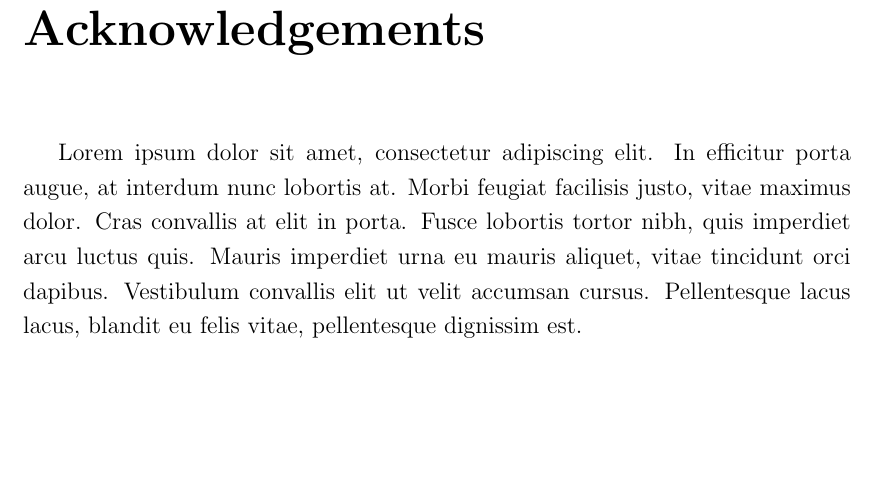
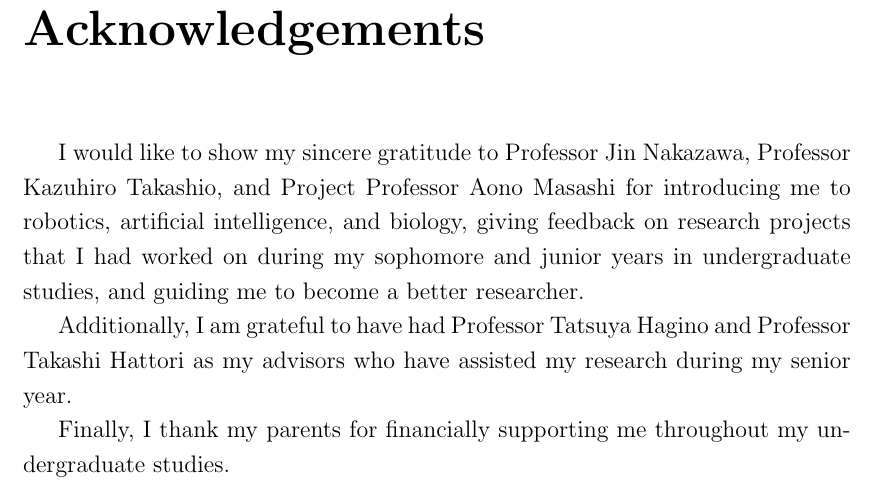
Before and after one commit to johnlime/undergrad_thesis, a LaTeX thesis (main.tex): part of page 41 of 65, cut so that both start at the same text, the shorter picture padded with empty space. Compiled offline with pdfLaTeX.

Commit message:
acknowledgements

```diff
--- a/main.tex
+++ b/main.tex
@@ -127,7 +127,11 @@ Lorem ipsum dolor sit amet, consectetur adipiscing elit. In efficitur porta augu
 
   % Acknowledgements
   \acknowledgements
-  Lorem ipsum dolor sit amet, consectetur adipiscing elit. In efficitur porta augue, at interdum nunc lobortis at. Morbi feugiat facilisis justo, vitae maximus dolor. Cras convallis at elit in porta. Fusce lobortis tortor nibh, quis imperdiet arcu luctus quis. Mauris imperdiet urna eu mauris aliquet, vitae tincidunt orci dapibus. Vestibulum convallis elit ut velit accumsan cursus. Pellentesque lacus lacus, blandit eu felis vitae, pellentesque dignissim est.
+  I would like to show my sincere gratitude to Professor Jin Nakazawa, Professor Kazuhiro Takashio, and Project Professor Aono Masashi for introducing me to robotics, artificial intelligence, and biology, giving feedback on research projects that I had worked on during my sophomore and junior years in undergraduate studies, and guiding me to become a better researcher.
+
+  Additionally, I am grateful to have had Professor Tatsuya Hagino and Professor Takashi Hattori as my advisors who have assisted my research during my senior year.
+
+  Finally, I thank my parents for financially supporting me throughout my undergraduate studies.
 
 
 
```
Also changed, not shown: main.tex (2 more changed lines), 3 other files.
